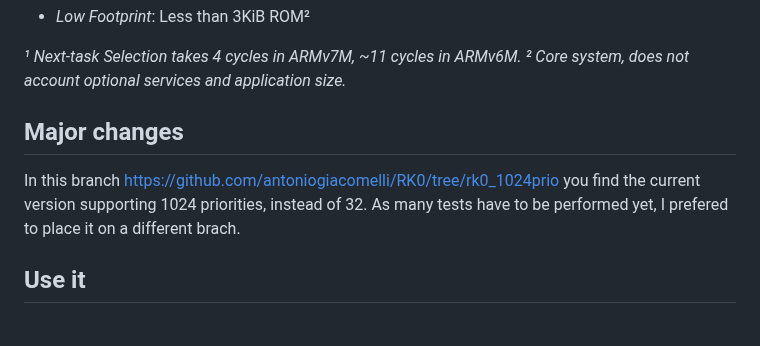
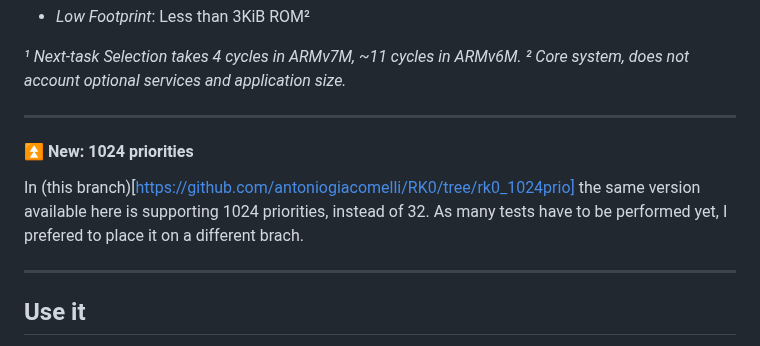
Before and after one commit to antoniogiacomelli/RK0, a Markdown page: README.md, the part around the change. Rendered like a GitHub page.

```diff
--- a/README.md
+++ b/README.md
@@ -33,11 +33,14 @@ Less than 3KiB ROM²
 _¹ Next-task _Selection_ takes 4 cycles in ARMv7M, ~11 cycles in ARMv6M._
 _² Core system, does not account optional services and application size._
 
+---
 
-## Major changes
+#### ⏫ New: 1024 priorities
 
-In this branch https://github.com/antoniogiacomelli/RK0/tree/rk0_1024prio you find the current version supporting 1024 priorities, instead of 32.
+In (this branch)[https://github.com/antoniogiacomelli/RK0/tree/rk0_1024prio] the same version available here is supporting 1024 priorities, instead of 32.
 As many tests have to be performed yet, I prefered to place it on a different brach.
+
+---
 
 ## Use it
 
```
